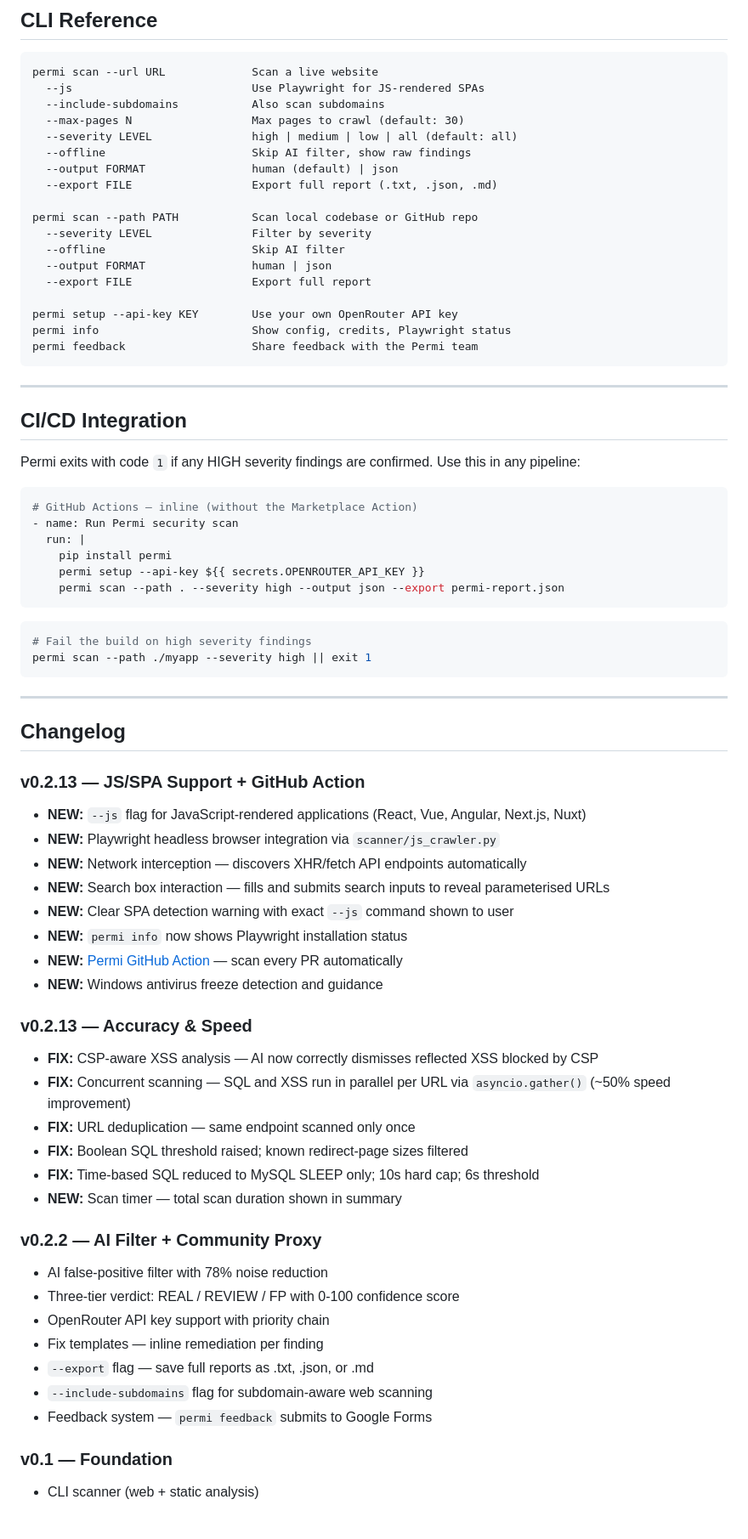
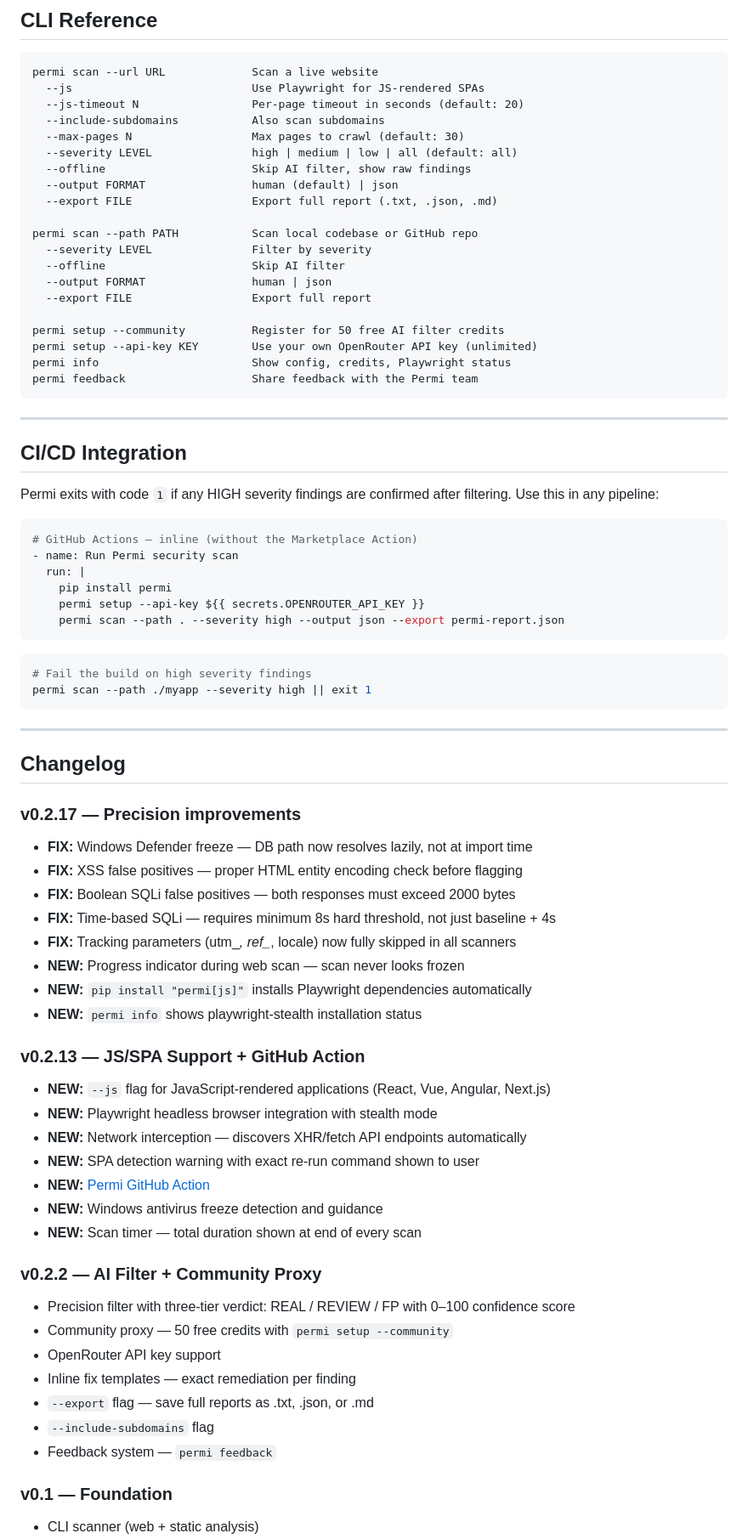
Before and after one commit to Peternasarah/permi, a Markdown page: README.md, the part around one of its changes. Shown at 85% size. Drawn GitHub-style; blank space fills up the shorter version.

Commit message:
feat: v0.2.17 - lazy DB init, precision fixes, new positioning, intelligence layer

````diff
--- a/README.md
+++ b/README.md
@@ -307,6 +321,7 @@ No foreign scanner understands this market the way Permi does.
 ```
 permi scan --url URL             Scan a live website
   --js                           Use Playwright for JS-rendered SPAs
+  --js-timeout N                 Per-page timeout in seconds (default: 20)
   --include-subdomains           Also scan subdomains
   --max-pages N                  Max pages to crawl (default: 30)
   --severity LEVEL               high | medium | low | all (default: all)
@@ -320,7 +335,8 @@ permi scan --path PATH           Scan local codebase or GitHub repo
   --output FORMAT                human | json
   --export FILE                  Export full report
 
-permi setup --api-key KEY        Use your own OpenRouter API key
+permi setup --community          Register for 50 free AI filter credits
+permi setup --api-key KEY        Use your own OpenRouter API key (unlimited)
 permi info                       Show config, credits, Playwright status
 permi feedback                   Share feedback with the Permi team
 ```
@@ -329,7 +345,7 @@ permi feedback                   Share feedback with the Permi team
 
 ## CI/CD Integration
 
-Permi exits with code `1` if any HIGH severity findings are confirmed. Use this in any pipeline:
+Permi exits with code `1` if any HIGH severity findings are confirmed after filtering. Use this in any pipeline:
 
 ```yaml
 # GitHub Actions — inline (without the Marketplace Action)
@@ -349,32 +365,33 @@ permi scan --path ./myapp --severity high || exit 1
 
 ## Changelog
 
+### v0.2.17 — Precision improvements
+- **FIX:** Windows Defender freeze — DB path now resolves lazily, not at import time
+- **FIX:** XSS false positives — proper HTML entity encoding check before flagging
+- **FIX:** Boolean SQLi false positives — both responses must exceed 2000 bytes
+- **FIX:** Time-based SQLi — requires minimum 8s hard threshold, not just baseline + 4s
+- **FIX:** Tracking parameters (utm_*, ref_*, locale) now fully skipped in all scanners
+- **NEW:** Progress indicator during web scan — scan never looks frozen
+- **NEW:** `pip install "permi[js]"` installs Playwright dependencies automatically
+- **NEW:** `permi info` shows playwright-stealth installation status
+
 ### v0.2.13 — JS/SPA Support + GitHub Action
-- **NEW:** `--js` flag for JavaScript-rendered applications (React, Vue, Angular, Next.js, Nuxt)
-- **NEW:** Playwright headless browser integration via `scanner/js_crawler.py`
+- **NEW:** `--js` flag for JavaScript-rendered applications (React, Vue, Angular, Next.js)
+- **NEW:** Playwright headless browser integration with stealth mode
 - **NEW:** Network interception — discovers XHR/fetch API endpoints automatically
-- **NEW:** Search box interaction — fills and submits search inputs to reveal parameterised URLs
-- **NEW:** Clear SPA detection warning with exact `--js` command shown to user
-- **NEW:** `permi info` now shows Playwright installation status
-- **NEW:** [Permi GitHub Action](https://github.com/marketplace/actions/permi-security-scanner) — scan every PR automatically
+- **NEW:** SPA detection warning with exact re-run command shown to user
+- **NEW:** [Permi GitHub Action](https://github.com/marketplace/actions/permi-security-scanner)
 - **NEW:** Windows antivirus freeze detection and guidance
-
-### v0.2.13 — Accuracy & Speed
-- **FIX:** CSP-aware XSS analysis — AI now correctly dismisses reflected XSS blocked by CSP
-- **FIX:** Concurrent scanning — SQL and XSS run in parallel per URL via `asyncio.gather()` (~50% speed improvement)
-- **FIX:** URL deduplication — same endpoint scanned only once
-- **FIX:** Boolean SQL threshold raised; known redirect-page sizes filtered
-- **FIX:** Time-based SQL reduced to MySQL SLEEP only; 10s hard cap; 6s threshold
-- **NEW:** Scan timer — total scan duration shown in summary
+- **NEW:** Scan timer — total duration shown at end of every scan
 
 ### v0.2.2 — AI Filter + Community Proxy
-- AI false-positive filter with 78% noise reduction
-- Three-tier verdict: REAL / REVIEW / FP with 0-100 confidence score
-- OpenRouter API key support with priority chain
-- Fix templates — inline remediation per finding
+- Precision filter with three-tier verdict: REAL / REVIEW / FP with 0–100 confidence score
+- Community proxy — 50 free credits with `permi setup --community`
+- OpenRouter API key support
+- Inline fix templates — exact remediation per finding
 - `--export` flag — save full reports as .txt, .json, or .md
-- `--include-subdomains` flag for subdomain-aware web scanning
-- Feedback system — `permi feedback` submits to Google Forms
+- `--include-subdomains` flag
+- Feedback system — `permi feedback`
 
 ### v0.1 — Foundation
 - CLI scanner (web + static analysis)
````
Also changed, not shown: other parts of README.md (+49 -35 lines), logo.png, 7 other files.
